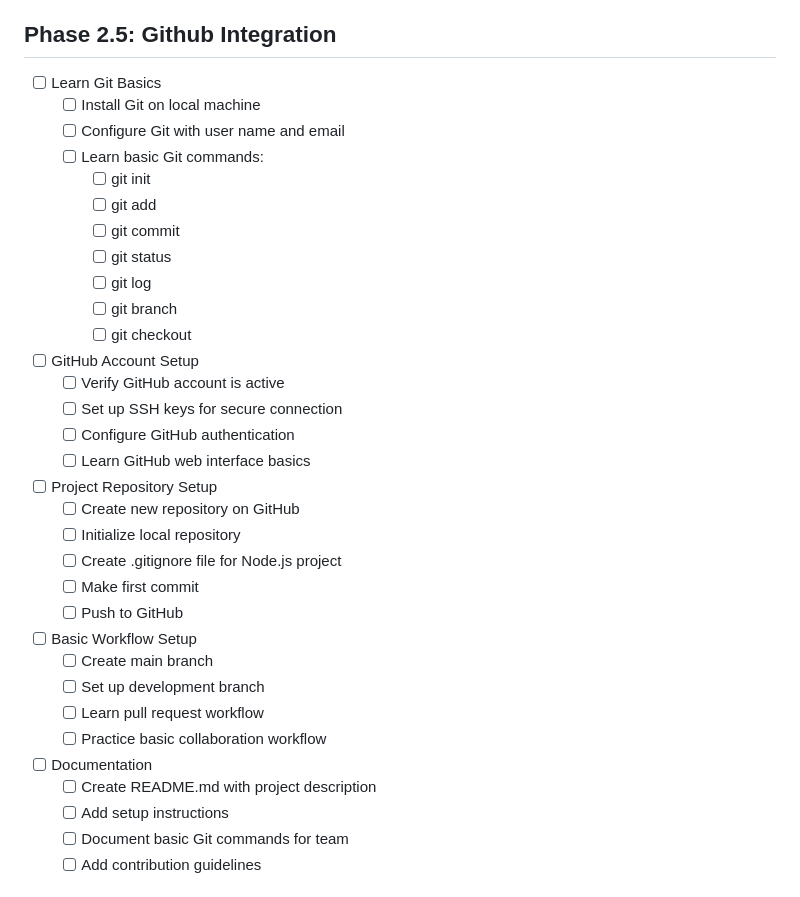
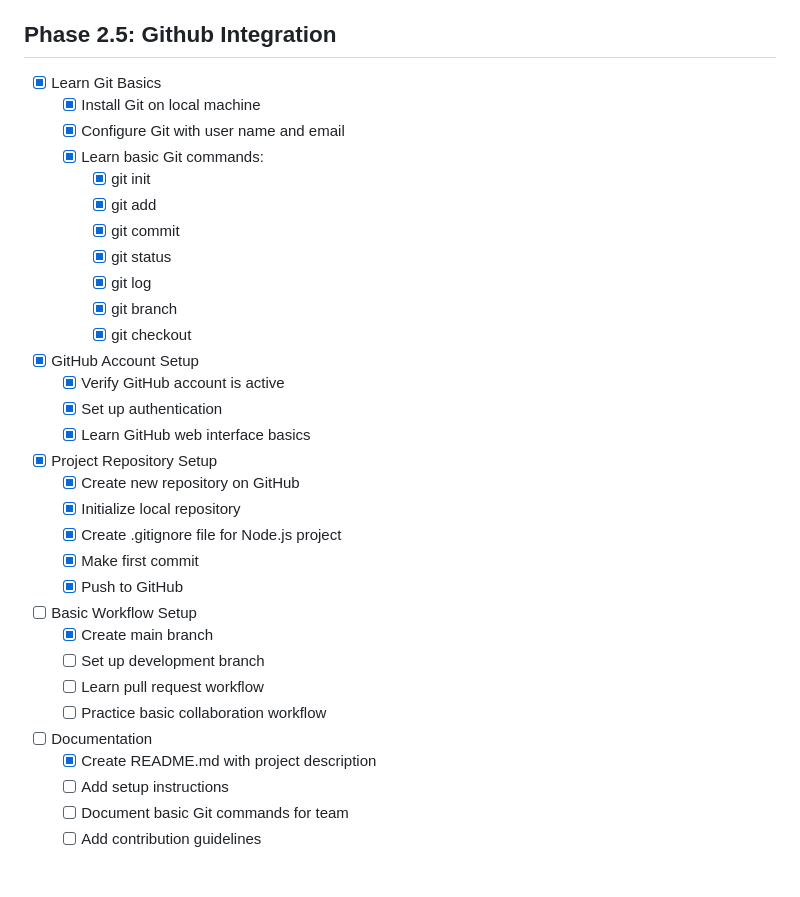
Before and after one commit to Jocko2121/flashcard-app, a Markdown page: PLAN.md, the part around the change. GitHub-like rendering.

Commit message:
Update PLAN.md: Mark completed GitHub setup tasks

```diff
--- a/PLAN.md
+++ b/PLAN.md
@@ -120,35 +120,34 @@ flashcard-app/
   - [ ] Add integration tests
 
 ## Phase 2.5: Github Integration
-- [ ] Learn Git Basics
-  - [ ] Install Git on local machine
-  - [ ] Configure Git with user name and email
-  - [ ] Learn basic Git commands:
-    - [ ] git init
-    - [ ] git add
-    - [ ] git commit
-    - [ ] git status
-    - [ ] git log
-    - [ ] git branch
-    - [ ] git checkout
-- [ ] GitHub Account Setup
-  - [ ] Verify GitHub account is active
-  - [ ] Set up SSH keys for secure connection
-  - [ ] Configure GitHub authentication
-  - [ ] Learn GitHub web interface basics
-- [ ] Project Repository Setup
-  - [ ] Create new repository on GitHub
-  - [ ] Initialize local repository
-  - [ ] Create .gitignore file for Node.js project
-  - [ ] Make first commit
-  - [ ] Push to GitHub
+- [X] Learn Git Basics
+  - [X] Install Git on local machine
+  - [X] Configure Git with user name and email
+  - [X] Learn basic Git commands:
+    - [X] git init
+    - [X] git add
+    - [X] git commit
+    - [X] git status
+    - [X] git log
+    - [X] git branch
+    - [X] git checkout
+- [X] GitHub Account Setup
+  - [X] Verify GitHub account is active
+  - [X] Set up authentication
+  - [X] Learn GitHub web interface basics
+- [X] Project Repository Setup
+  - [X] Create new repository on GitHub
+  - [X] Initialize local repository
+  - [X] Create .gitignore file for Node.js project
+  - [X] Make first commit
+  - [X] Push to GitHub
 - [ ] Basic Workflow Setup
-  - [ ] Create main branch
+  - [X] Create main branch
   - [ ] Set up development branch
   - [ ] Learn pull request workflow
   - [ ] Practice basic collaboration workflow
 - [ ] Documentation
-  - [ ] Create README.md with project description
+  - [X] Create README.md with project description
   - [ ] Add setup instructions
   - [ ] Document basic Git commands for team
   - [ ] Add contribution guidelines
```
